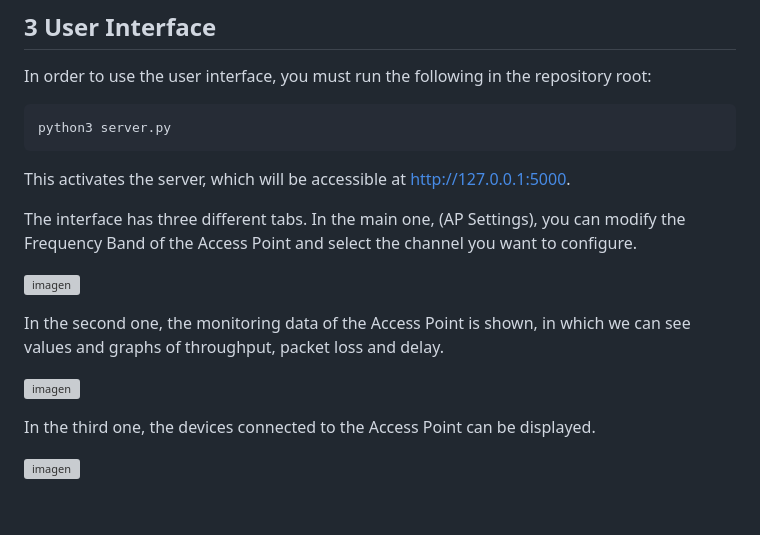
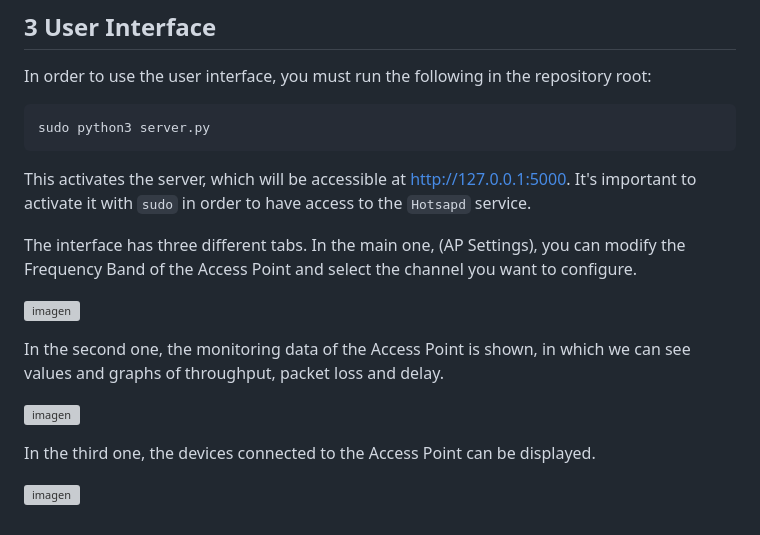
Before and after one commit to sergioabate/ProjectSC_Group1, a Markdown page: README.md, the part around the change printed below. GitHub-like rendering; grey boxes are pictures that could not be loaded.

````diff
--- a/README.md
+++ b/README.md
@@ -119,10 +119,10 @@ sudo systemctl restart dnsmaq
 In order to use the user interface, you must run the following in the repository root:
 
 ```sh
-python3 server.py
+sudo python3 server.py
 ```
 
-This activates the server, which will be accessible at http://127.0.0.1:5000.
+This activates the server, which will be accessible at http://127.0.0.1:5000. It's important to activate it with `sudo` in order to have access to the `Hotsapd` service.
 
 The interface has three different tabs. In the main one, (AP Settings), you can modify the Frequency Band of the Access Point and select the channel you want to configure.
 
````
Also changed, not shown: other parts of README.md (+4 -4 lines).
